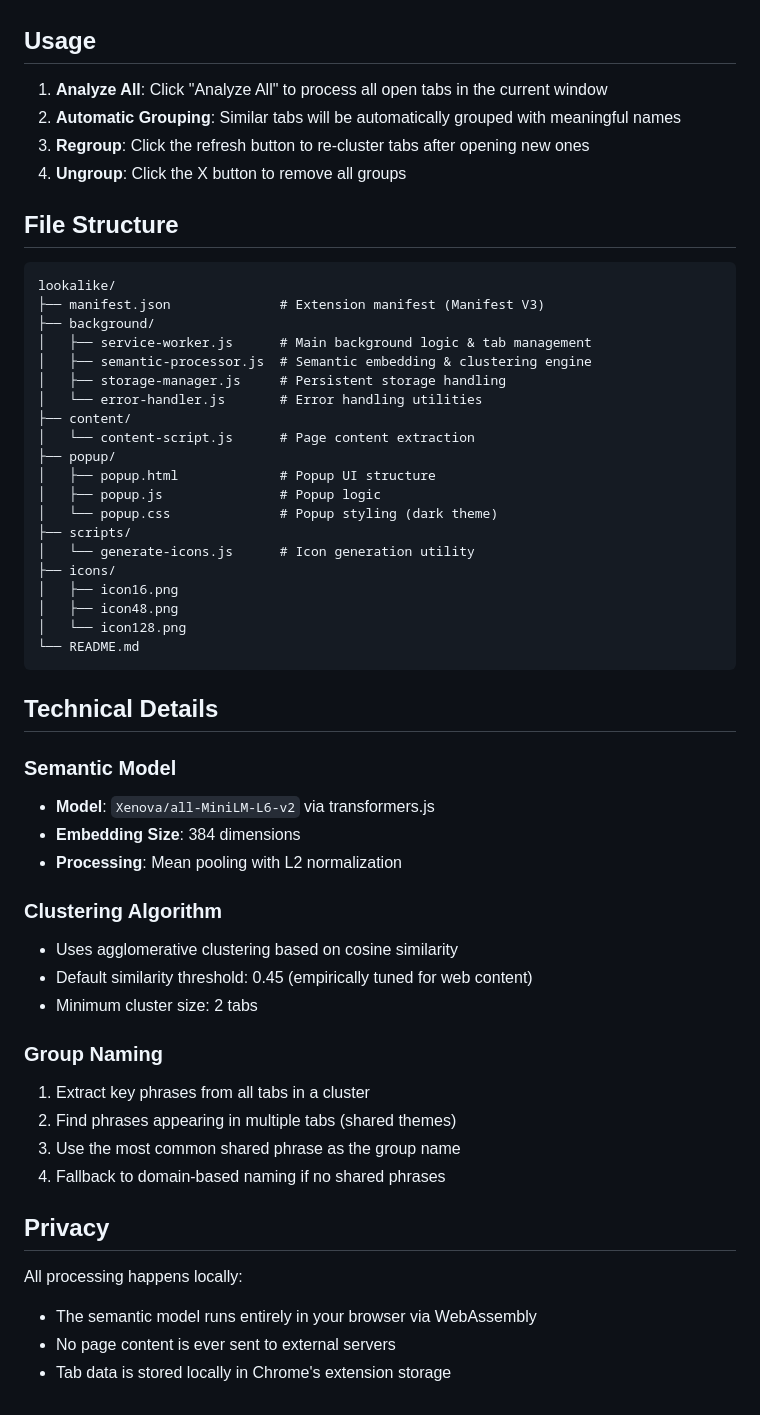
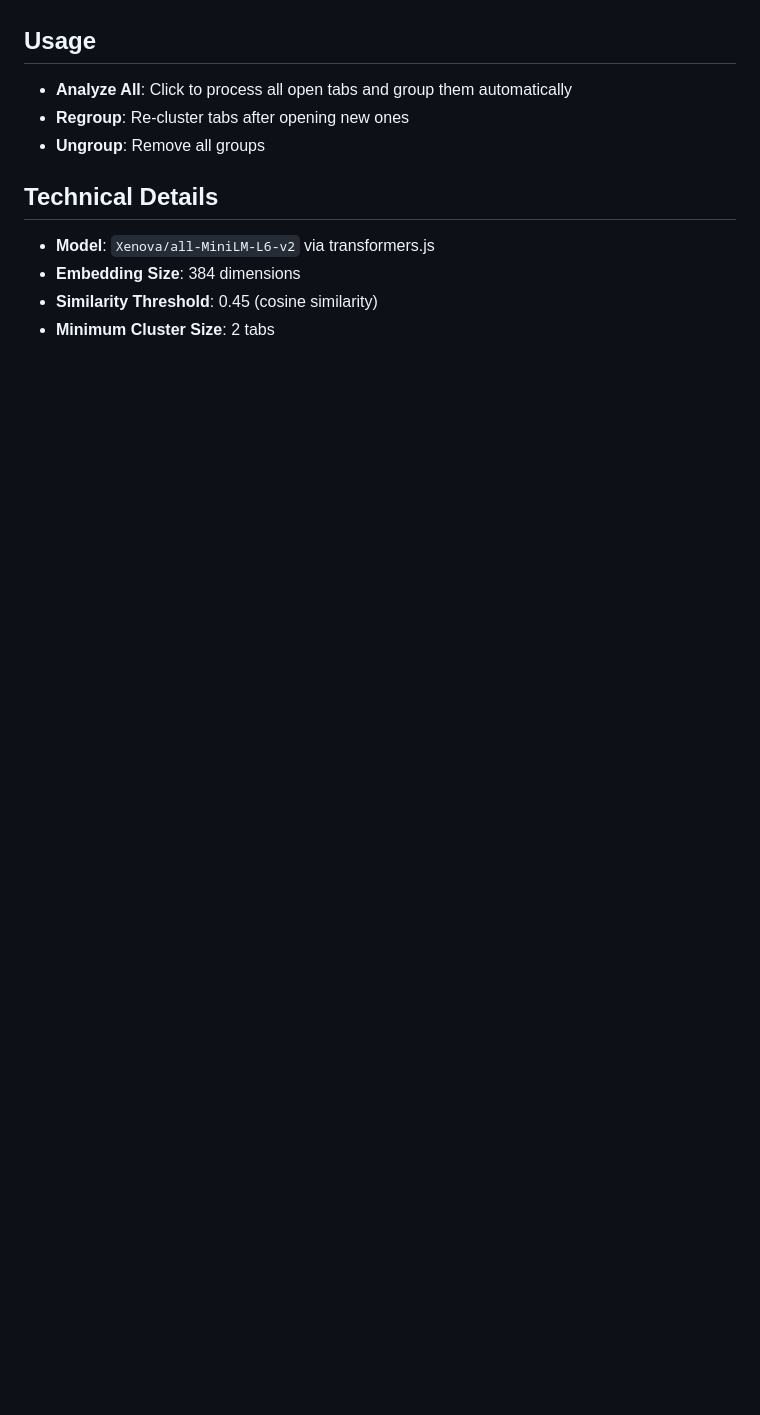
Before and after one commit to Araon/lookalike, a Markdown page: README.md, the part around one of its changes. Rendered like a GitHub page; blank space fills up the shorter version.

````diff
--- a/README.md
+++ b/README.md
@@ -37,60 +61,14 @@ On first load, the extension will download the semantic model (~23MB). This happ
 
 ## Usage
 
-1. **Analyze All**: Click "Analyze All" to process all open tabs in the current window
-2. **Automatic Grouping**: Similar tabs will be automatically grouped with meaningful names
-3. **Regroup**: Click the refresh button to re-cluster tabs after opening new ones
-4. **Ungroup**: Click the X button to remove all groups
+- **Analyze All**: Click to process all open tabs and group them automatically
+- **Regroup**: Re-cluster tabs after opening new ones
+- **Ungroup**: Remove all groups
 
-## File Structure
-
-```
-lookalike/
-├── manifest.json              # Extension manifest (Manifest V3)
-├── background/
-│   ├── service-worker.js      # Main background logic & tab management
-│   ├── semantic-processor.js  # Semantic embedding & clustering engine
-│   ├── storage-manager.js     # Persistent storage handling
-│   └── error-handler.js       # Error handling utilities
-├── content/
-│   └── content-script.js      # Page content extraction
-├── popup/
-│   ├── popup.html             # Popup UI structure
-│   ├── popup.js               # Popup logic
-│   └── popup.css              # Popup styling (dark theme)
-├── scripts/
-│   └── generate-icons.js      # Icon generation utility
-├── icons/
-│   ├── icon16.png
-│   ├── icon48.png
-│   └── icon128.png
-└── README.md
-```
 
 ## Technical Details
 
-### Semantic Model
-
 - **Model**: `Xenova/all-MiniLM-L6-v2` via transformers.js
 - **Embedding Size**: 384 dimensions
-- **Processing**: Mean pooling with L2 normalization
-
-### Clustering Algorithm
-
-- Uses agglomerative clustering based on cosine similarity
-- Default similarity threshold: 0.45 (empirically tuned for web content)
-- Minimum cluster size: 2 tabs
-
-### Group Naming
-
-1. Extract key phrases from all tabs in a cluster
-2. Find phrases appearing in multiple tabs (shared themes)
-3. Use the most common shared phrase as the group name
-4. Fallback to domain-based naming if no shared phrases
-
-## Privacy
-
-All processing happens locally:
-- The semantic model runs entirely in your browser via WebAssembly
-- No page content is ever sent to external servers
-- Tab data is stored locally in Chrome's extension storage
+- **Similarity Threshold**: 0.45 (cosine similarity)
+- **Minimum Cluster Size**: 2 tabs
````
Also changed, not shown: other parts of README.md (+46 -22 lines).
